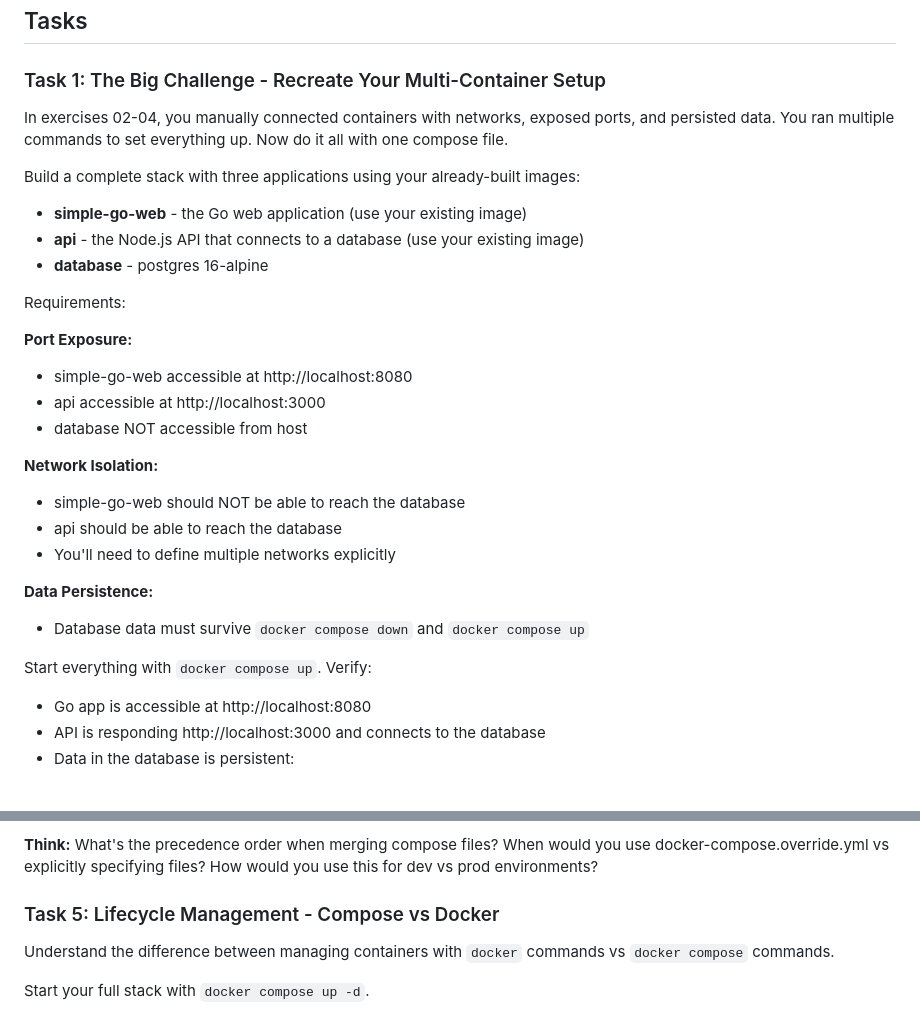
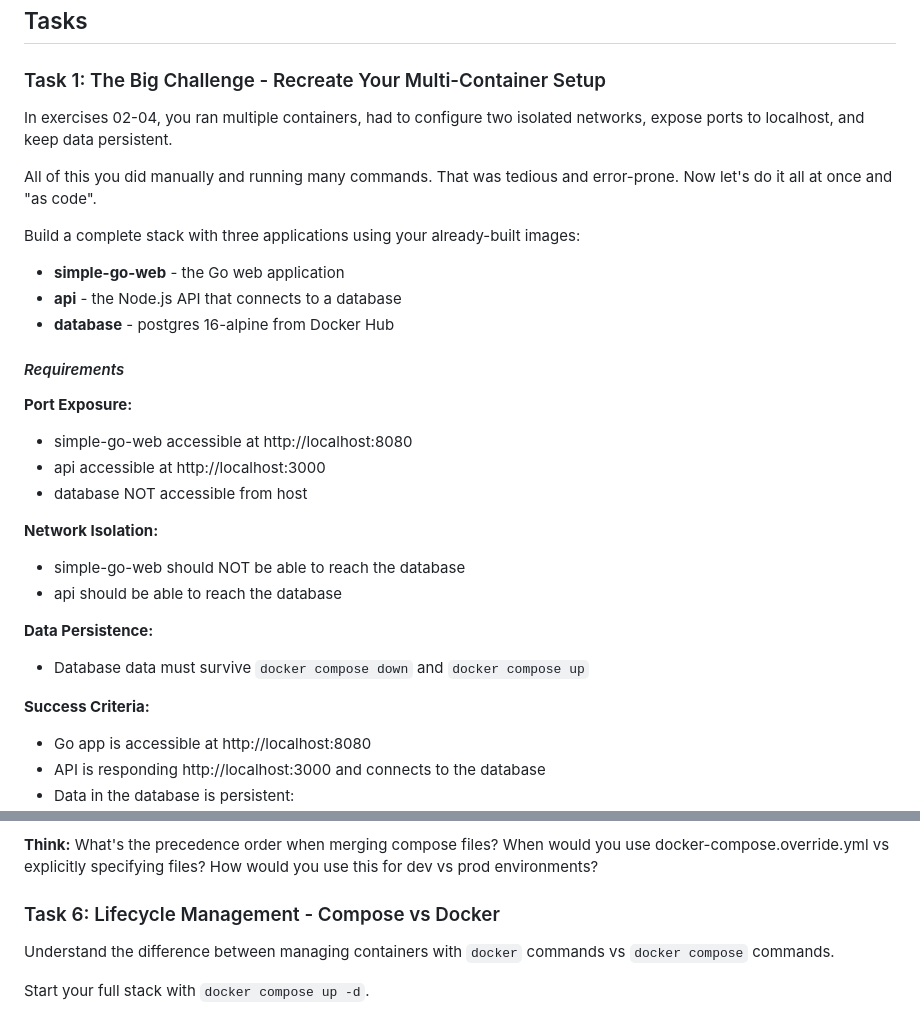
Before and after one commit to ElleonorK/docker-deep-dive, a Markdown page: 06-compose-basics/README.md, 2 parts joined by grey strips. Rendered like a GitHub page; blank space fills up the shorter version.

```diff
--- a/06-compose-basics/README.md
+++ b/06-compose-basics/README.md
@@ -20,14 +20,16 @@ You should have completed exercises 01-05. You'll need all three applications fr
 
 ### Task 1: The Big Challenge - Recreate Your Multi-Container Setup
 
-In exercises 02-04, you manually connected containers with networks, exposed ports, and persisted data. You ran multiple commands to set everything up. Now do it all with one compose file.
+In exercises 02-04, you ran multiple containers, had to configure two isolated networks, expose ports to localhost, and keep data persistent.
+
+All of this you did manually and running many commands. That was tedious and error-prone. Now let's do it all at once and "as code".
 
 Build a complete stack with three applications using your already-built images:
-* **simple-go-web** - the Go web application (use your existing image)
-* **api** - the Node.js API that connects to a database (use your existing image)
-* **database** - postgres 16-alpine
+* **simple-go-web** - the Go web application
+* **api** - the Node.js API that connects to a database
+* **database** - postgres 16-alpine from Docker Hub
 
-Requirements:
+#### *Requirements*
 
 **Port Exposure:**
 * simple-go-web accessible at http://localhost:8080
@@ -37,12 +39,11 @@ Requirements:
 **Network Isolation:**
 * simple-go-web should NOT be able to reach the database
 * api should be able to reach the database
-* You'll need to define multiple networks explicitly
 
 **Data Persistence:**
 * Database data must survive `docker compose down` and `docker compose up`
 
-Start everything with `docker compose up`. Verify:
+**Success Criteria:**
 * Go app is accessible at http://localhost:8080
 * API is responding http://localhost:3000 and connects to the database
 * Data in the database is persistent:
@@ -154,7 +205,7 @@ What port is the web app on now? The override file wasn't used.
 
 **Think:** What's the precedence order when merging compose files? When would you use docker-compose.override.yml vs explicitly specifying files? How would you use this for dev vs prod environments?
 
-### Task 5: Lifecycle Management - Compose vs Docker
+### Task 6: Lifecycle Management - Compose vs Docker
 
 Understand the difference between managing containers with `docker` commands vs `docker compose` commands.
 
```
Also changed, not shown: other parts of 06-compose-basics/README.md (+66 -16 lines).
